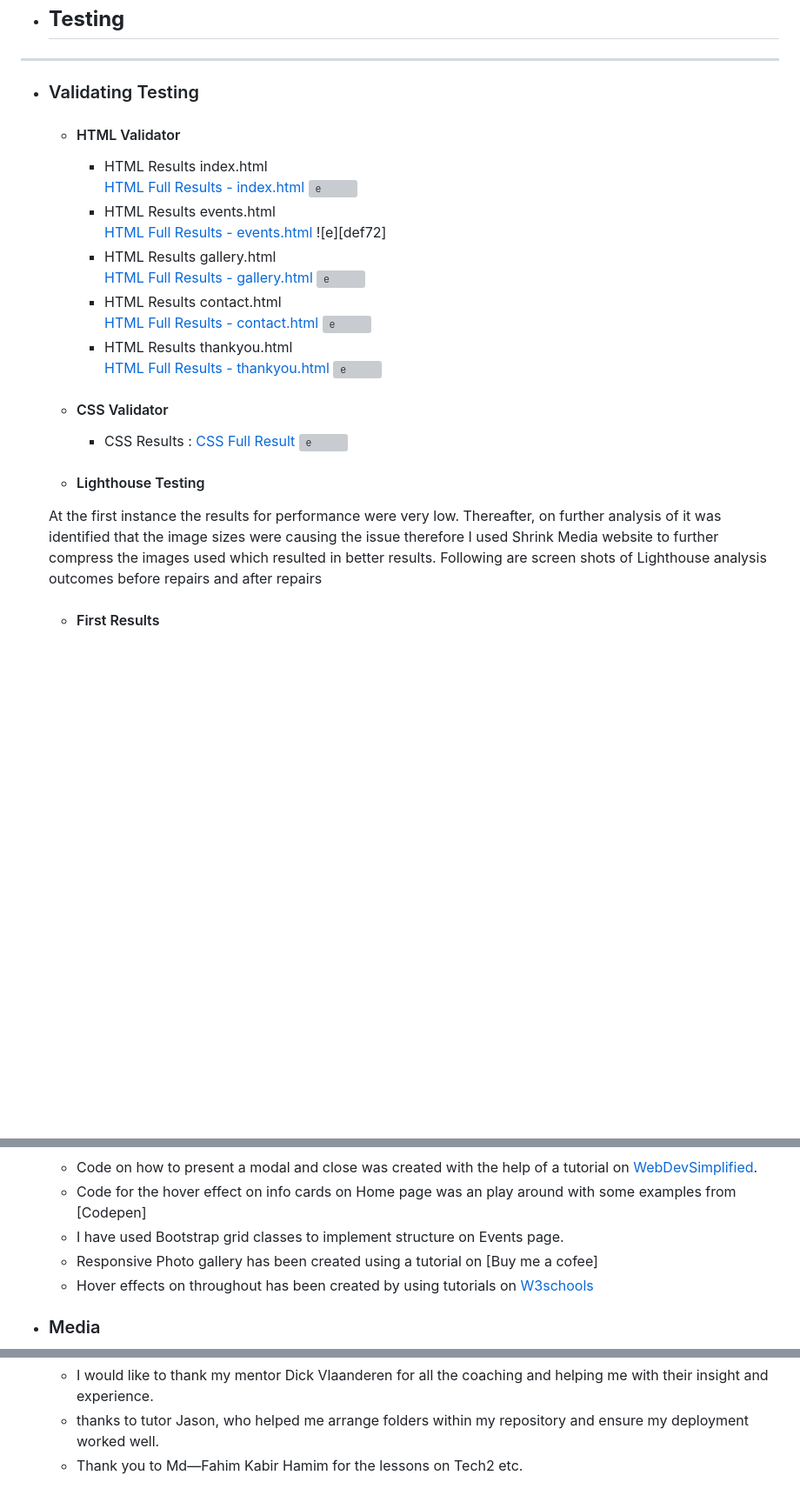
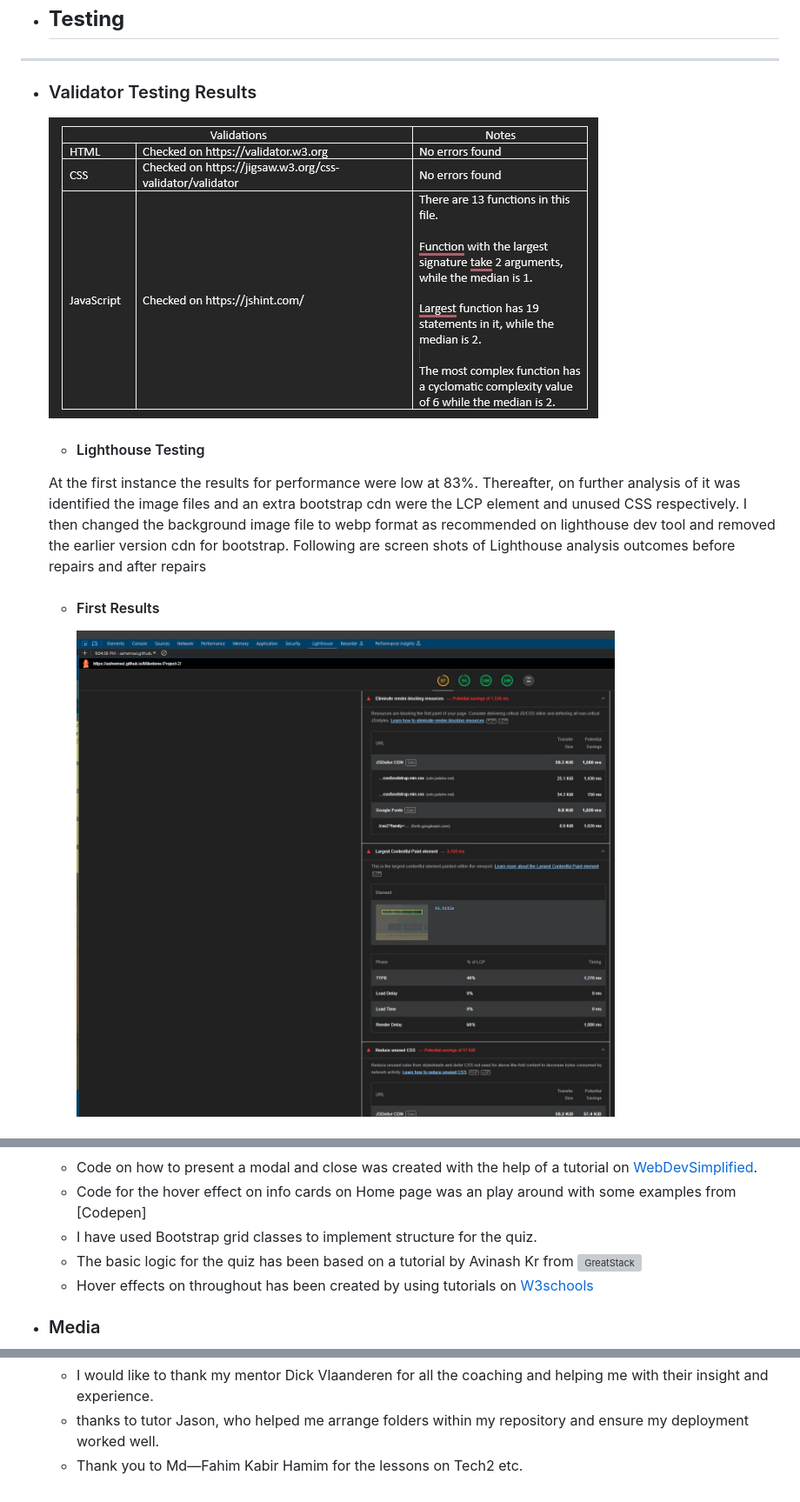
Before and after one commit to ashwinsel/Milestone-Project-2, a Markdown page: README.md, 3 parts joined by grey strips. Shown: that part at 87% size. Rendered like a GitHub page; pictures changed too: documentation/firstlighthouseresult.png (added), documentation/validatorresults.png (added); blank space fills up the shorter version; grey boxes are pictures that could not be loaded.

Commit message:
flowchart added and further Readme edited

```diff
--- a/README.md
+++ b/README.md
@@ -243,28 +247,12 @@ As a User from all different age groups and technical abilities I want the websi
 
 - ## **Testing**
 ------------
-+ ### Validating Testing
-    * #### HTML Validator
-        - HTML Results index.html <br>
-        [HTML Full Results - index.html][def65]
-        ![e][def71]
-        - HTML Results events.html <br>
-        [HTML Full Results - events.html][def66]
-        ![e][def72]
-        - HTML Results gallery.html <br>
-        [HTML Full Results - gallery.html][def67]
-        ![e][def73]
-        - HTML Results contact.html <br>
-        [HTML Full Results - contact.html][def68]
-        ![e][def71]
-        - HTML Results thankyou.html <br>
-        [HTML Full Results - thankyou.html][def69]
-        ![e][def71]
-    * #### CSS Validator
-        - CSS Results : [CSS Full Result][def70]
-        ![e][def71]
++ ### Validator Testing Results
+    ![Results][def6]
+
     * #### Lighthouse Testing
-    At the first instance the results for performance were very low. Thereafter, on further analysis of it was identified that the image sizes were causing the issue therefore I used Shrink Media website to further compress the images used which resulted in better results.
+    At the first instance the results for performance were low at 83%. Thereafter, on further analysis of it was identified the image files and an extra bootstrap cdn were the LCP element and unused CSS respectively. I then changed the background image file to webp format as recommended on lighthouse dev tool and removed the earlier version cdn for bootstrap.
     Following are screen shots of Lighthouse analysis outcomes before repairs and after repairs
     - #### First Results
+        ![First Result][def7]
 
@@ -306,8 +294,8 @@ As a User from all different age groups and technical abilities I want the websi
 - ### Code
     * Code on how to present a modal and close was created with the help of a tutorial on [WebDevSimplified][def76].
     * Code for the hover effect on info cards on Home page was an play around with some examples from  [Codepen]
-    * I have used Bootstrap grid classes to implement structure on Events page.
-    * Responsive Photo gallery has been created using a tutorial on [Buy me a cofee]
+    * I have used Bootstrap grid classes to implement structure for the quiz.
+    * The basic logic for the quiz has been based on a tutorial by Avinash Kr from ![GreatStack][def21]
     * Hover effects on throughout has been created by using tutorials on [W3schools](https://www.w3schools.com/cssref/sel_hover.php)
 
 - ### Media
@@ -325,12 +313,17 @@ As a User from all different age groups and technical abilities I want the websi
 
 
 
-[def28]: ./documentation/questionbox.png
-[def42]: /documentation/colorschemess.png
-[def64]: ./documentation/rightans.png
-[def74]: ./documentation/treaceabilitymatrix.png
-[def78]: ./documentation/menubar.png
 [Cdnfonts]: https://www.cdnfonts.com/samarkan.font
+[def0]: ./documentation/backgroundimage.png
+[def1]: ./documentation/favicon.png
+[def2]: #c-frequent-user-goals
+[def3]: #future-implementations
+[def4]: ./documentation/wireframe1.png
+[def5]: ./documentation/wireframe2.png
+[def6]: ./documentation/validatorresults.png
+[def7]: ./documentation/firstlighthouseresult.png
+[def8]: ./documentation/lighthousetesting2.png
+[def9]: https://fontawesome.com/
 [def10]: https://ashwinsel-milestone1-shxwdq7nqt6.ws-eu107.gitpod.io/
 [def11]: https://github.com/ashwinsel/Milestone-1.git
 [def12]: https://www.microsoft.com/en-gb/microsoft-365/powerpoint
@@ -346,8 +339,9 @@ As a User from all different age groups and technical abilities I want the websi
 [def22]: https://ui.dev/amiresponsive?url=https://ashwinsel.github.io/Milestone-1/index.html
 [def23]: https://www.freeformatter.com/html-formatter.html
 [def24]: ./documentation/uirespsh.jpg
-[def3]: #future-implementations
-[def4]: ./documentation/wireframe1.png
+[def25]: ./documentation/flowchart.png
+[def28]: ./documentation/questionbox.png
+[def29]: /documentation/colorschemess.png
 [def42]: https://ashwinsel.github.io/Milestone-Project-2/
 [def43]: ./documentation/samarkanfont.png
 [def44]: ./documentation/spacemonofont.png
@@ -355,16 +349,15 @@ As a User from all different age groups and technical abilities I want the websi
 [def46]: ./documentation/backgroundimage.png
 [def47]: ./documentation/musiconoff.png
 [def49]: ./assets/images/favicon.png
-[def5]: ./documentation/wireframe2.png
 [def50]: ./documentation/reset.png
+[def64]: ./documentation/rightans.png
 [def65]: ./documentation/wrongans.png
 [def66]: ./documentation/nextbutton.png
 [def67]: ./documentation/scorebox.png
 [def68]: ./documentation/guidemodal.png
 [def69]: https://validator.w3.org/nu/?showsource=yes&showoutline=yes&showimagereport=yes&doc=https%3A%2F%2Fashwinsel.github.io%2FMilestone-1%2F#textarea
 [def70]: https://validator.w3.org/nu/?showsource=yes&showoutline=yes&showimagereport=yes&doc=https%3A%2F%2Fashwinsel.github.io%2FMilestone-1%2F#textarea
-[def71]: [def72]:
-[def73]: [def74]:
+[def74]: ./documentation/treaceabilitymatrix.png
 [def75]: https://www.jagranjosh.com/general-knowledge/gk-quiz-on-hindu-mythology-1706194424-1
 [def76]: https://courses.webdevsimplified.com/
-[def9]: https://fontawesome.com/
+[def78]: ./documentation/menubar.png
```
Also changed, not shown: other parts of README.md (+11 -7 lines), documentation/flowchart.png (added), documentation/lighthousetesting2.png (added), 2 other files.
